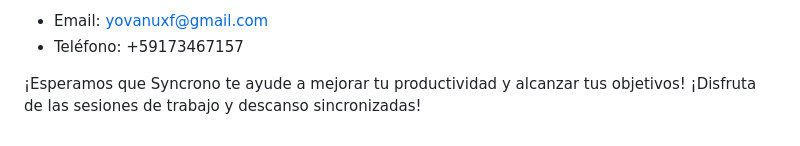
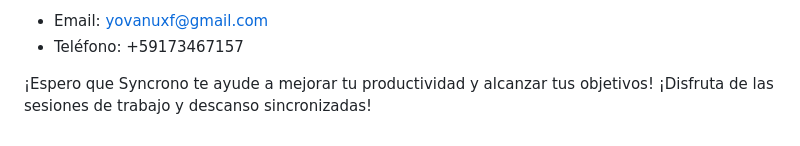
Before and after one commit to ynvYauneEnovore/Syncrono, a Markdown page: README.md, the part around the change. Rendered like a GitHub page.

```diff
--- a/README.md
+++ b/README.md
@@ -44,4 +44,4 @@
   <li>Teléfono: +59173467157</li>
 </ul>
 
-<p>¡Esperamos que Syncrono te ayude a mejorar tu productividad y alcanzar tus objetivos! ¡Disfruta de las sesiones de trabajo y descanso sincronizadas!</p>
+<p>¡Espero que Syncrono te ayude a mejorar tu productividad y alcanzar tus objetivos! ¡Disfruta de las sesiones de trabajo y descanso sincronizadas!</p>
```
